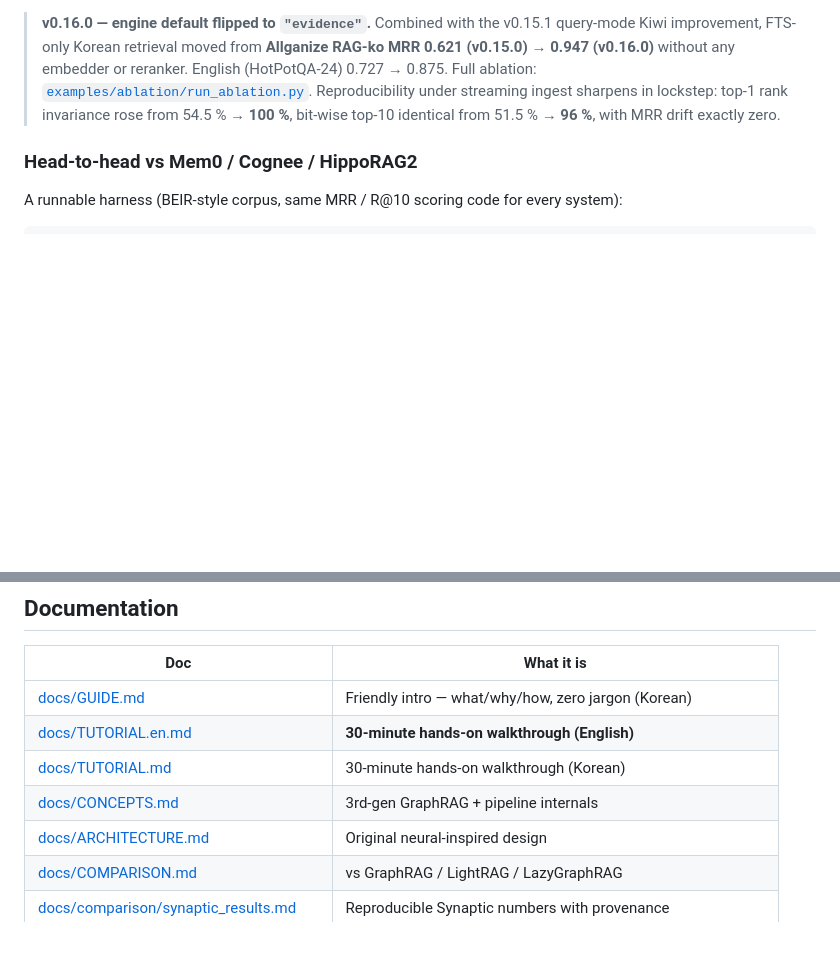
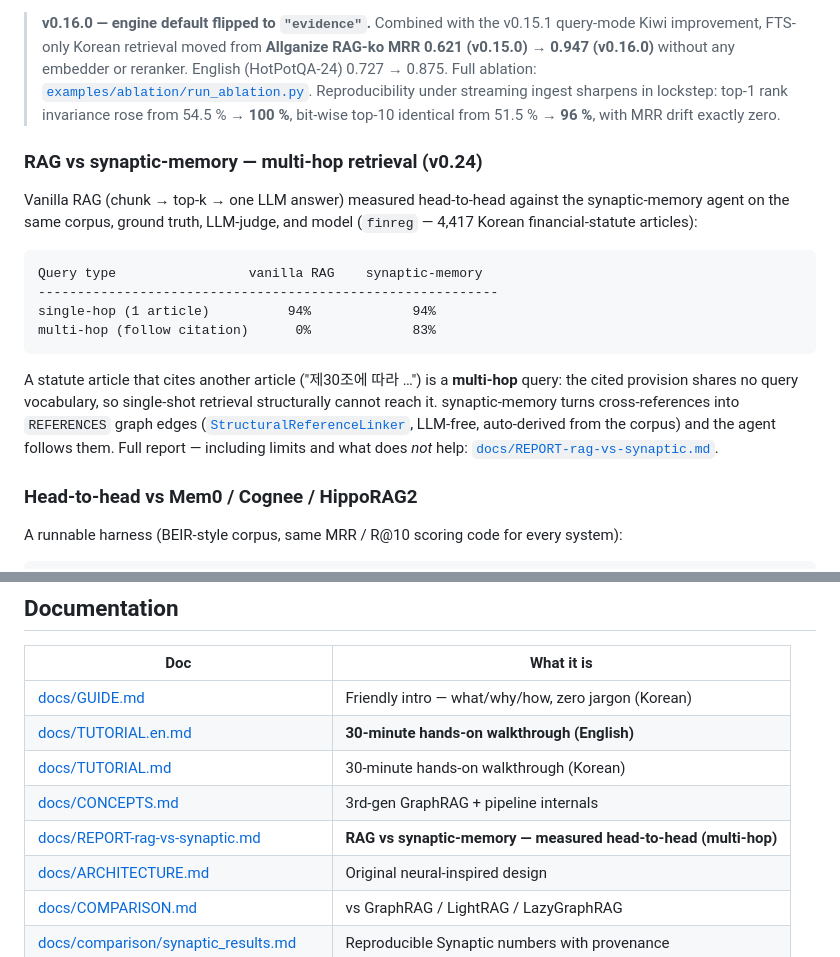
Before and after one commit to PlateerLab/synaptic-memory, a Markdown page: README.md, 2 parts joined by grey strips. Rendered like a GitHub page; blank space fills up the shorter version.

````diff
--- a/README.md
+++ b/README.md
@@ -342,6 +342,29 @@ Data source: [allganize/RAG-Evaluation-Dataset-KO](https://huggingface.co/datase
 > rank invariance rose from 54.5 % → **100 %**, bit-wise top-10
 > identical from 51.5 % → **96 %**, with MRR drift exactly zero.
 
+### RAG vs synaptic-memory — multi-hop retrieval (v0.24)
+
+Vanilla RAG (chunk → top-k → one LLM answer) measured head-to-head
+against the synaptic-memory agent on the same corpus, ground truth,
+LLM-judge, and model (`finreg` — 4,417 Korean financial-statute
+articles):
+
+```
+Query type                 vanilla RAG    synaptic-memory
+-----------------------------------------------------------
+single-hop (1 article)          94%             94%
+multi-hop (follow citation)      0%             83%
+```
+
+A statute article that cites another article ("제30조에 따라 …") is a
+**multi-hop** query: the cited provision shares no query vocabulary, so
+single-shot retrieval structurally cannot reach it. synaptic-memory
+turns cross-references into `REFERENCES` graph edges
+([`StructuralReferenceLinker`](src/synaptic/extensions/structural_reference_linker.py),
+LLM-free, auto-derived from the corpus) and the agent follows them.
+Full report — including limits and what does *not* help:
+[`docs/REPORT-rag-vs-synaptic.md`](docs/REPORT-rag-vs-synaptic.md).
+
 ### Head-to-head vs Mem0 / Cognee / HippoRAG2
 
 A runnable harness (BEIR-style corpus, same MRR / R@10 scoring code
@@ -535,6 +558,7 @@ Agent tools (36) → MCP server → LLM agent
 | [docs/TUTORIAL.en.md](docs/TUTORIAL.en.md) | **30-minute hands-on walkthrough (English)** |
 | [docs/TUTORIAL.md](docs/TUTORIAL.md) | 30-minute hands-on walkthrough (Korean) |
 | [docs/CONCEPTS.md](docs/CONCEPTS.md) | 3rd-gen GraphRAG + pipeline internals |
+| [docs/REPORT-rag-vs-synaptic.md](docs/REPORT-rag-vs-synaptic.md) | **RAG vs synaptic-memory — measured head-to-head (multi-hop)** |
 | [docs/ARCHITECTURE.md](docs/ARCHITECTURE.md) | Original neural-inspired design |
 | [docs/COMPARISON.md](docs/COMPARISON.md) | vs GraphRAG / LightRAG / LazyGraphRAG |
 | [docs/comparison/synaptic_results.md](docs/comparison/synaptic_results.md) | Reproducible Synaptic numbers with provenance |
````
Also changed, not shown: CHANGELOG.md (+41 -0 lines).
